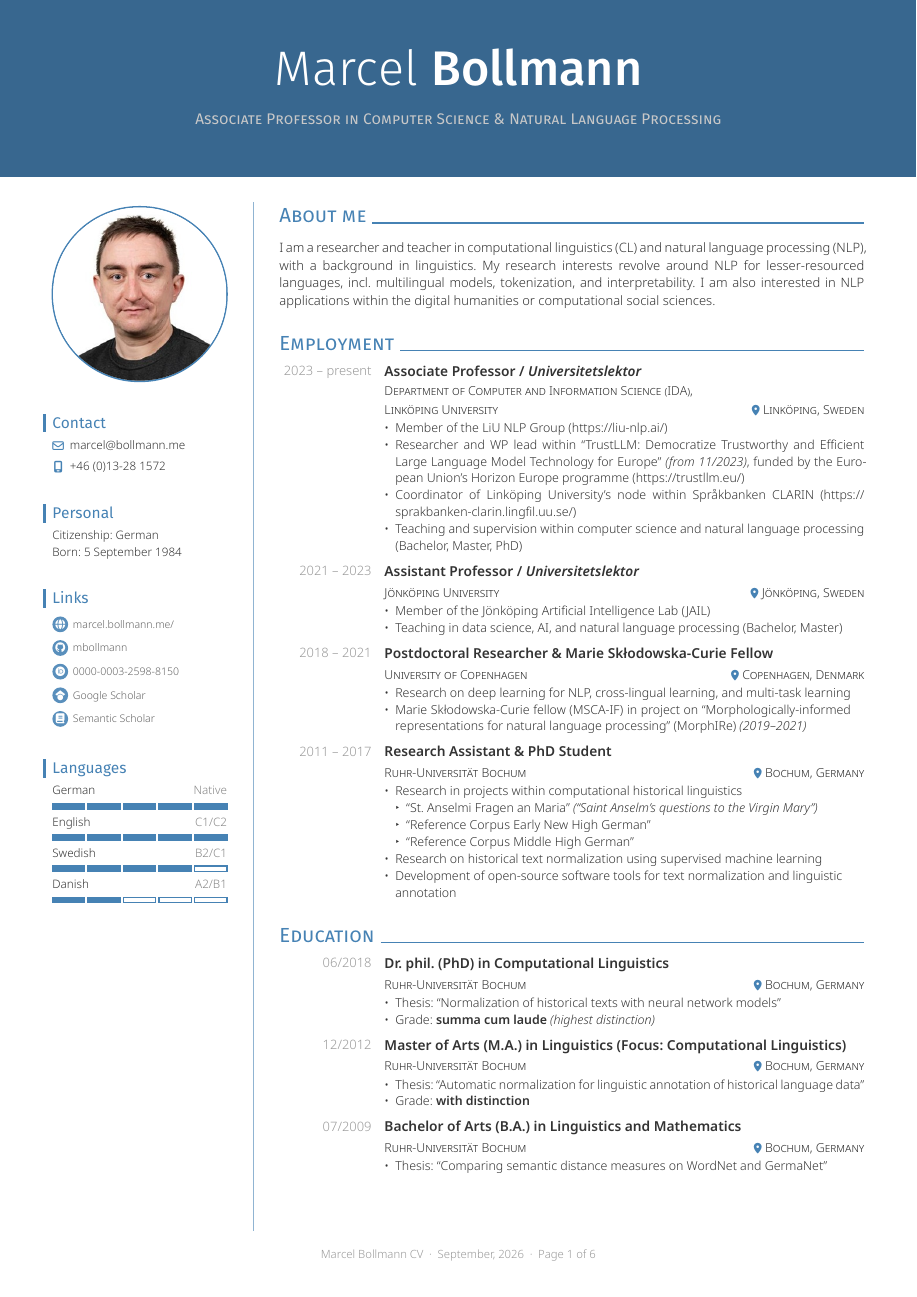
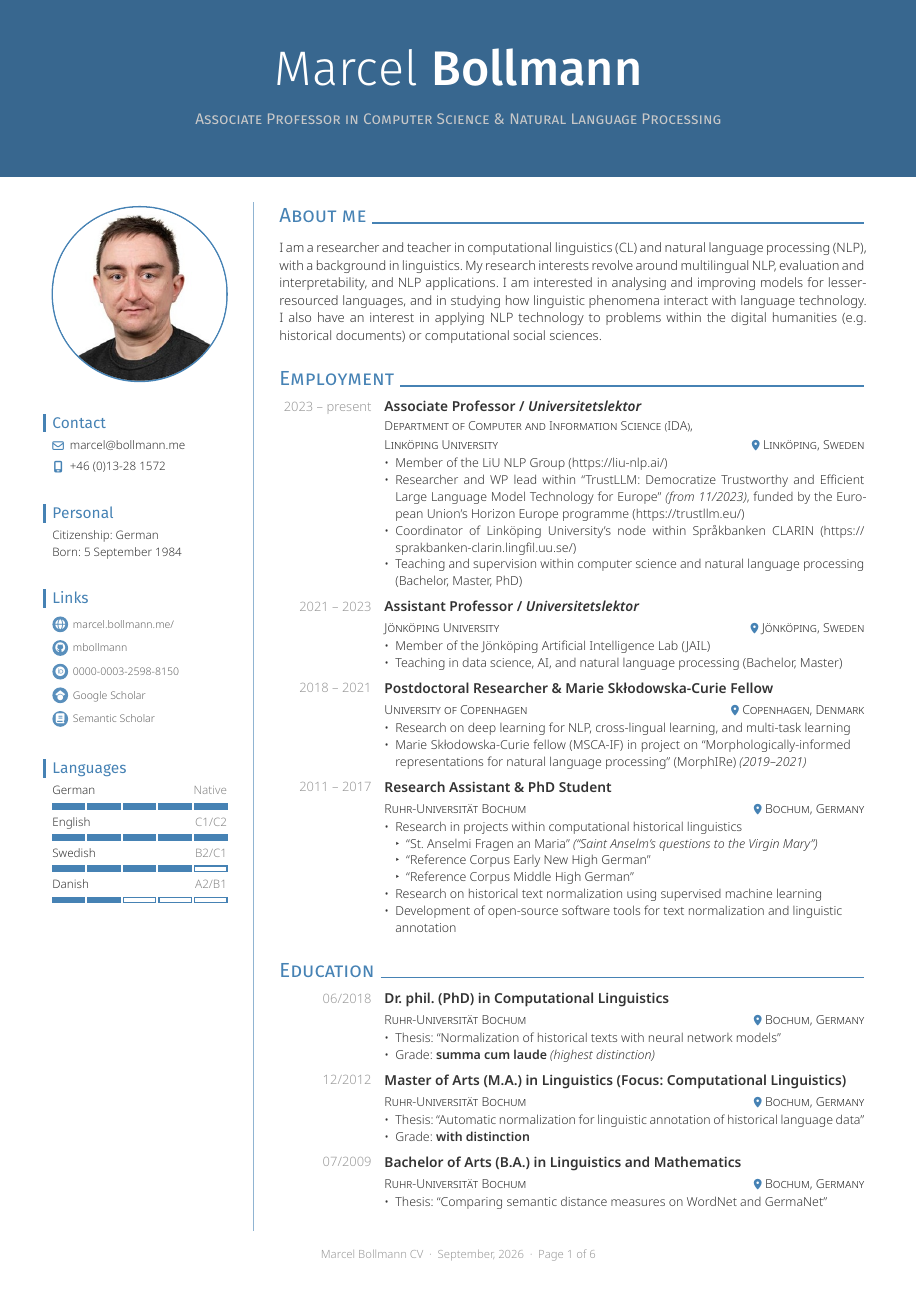
Before and after one commit to mbollmann/www-personal, a Typst document (cv/cv.typ): page 1 of 6. The pictures show the PDF file cv/cv.pdf that the author committed with the source.

Commit message:
Update CV

```diff
--- a/cv/cv.typ
+++ b/cv/cv.typ
@@ -304,8 +304,7 @@
   #pad(top: .5em,
     text(size: 0.8em)[
       I am a researcher and teacher in computational linguistics~(CL) and natural language processing~(NLP), with a background in linguistics.
-      My research interests revolve around NLP for lesser-resourced languages, incl. multilingual models, tokenization, and interpretability.
-      I am also interested in NLP applications within the digital humanities or computational social sciences.
+      My research interests revolve around multilingual NLP, evaluation and interpretability, and NLP applications. I am interested in analysing and improving models for lesser-resourced languages, and in studying how linguistic phenomena interact with language technology. I also have an interest in applying NLP technology to problems within the digital humanities (e.g. historical documents) or computational social sciences.
     ]
   )
 
```
Also changed, not shown: cv/cv.pdf.
